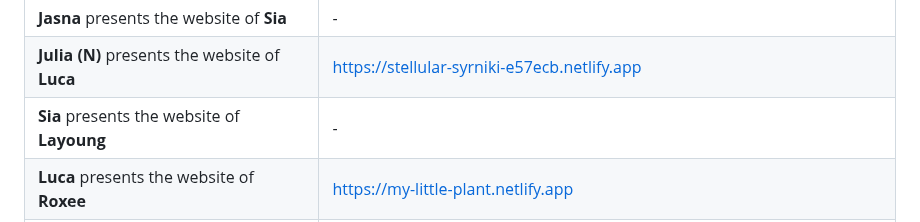
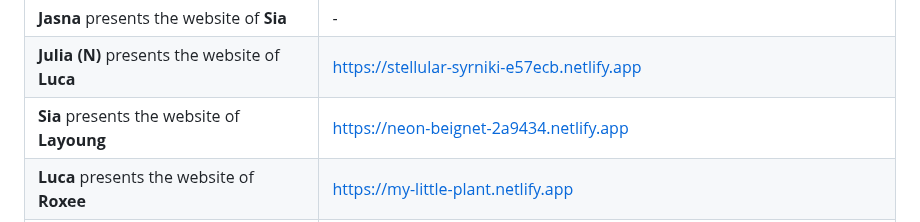
Before and after one commit to francois-gm/go-kabk-y1b, a Markdown page: 06 - 20250310 - Assignment presentation/README.md, the part around the change. Rendered like a GitHub page.

```diff
--- a/06 - 20250310 - Assignment presentation/README.md
+++ b/06 - 20250310 - Assignment presentation/README.md
@@ -40,7 +40,7 @@ Then:
 | **Pola** presents the website of **Julia (N)** | https://shiny-sprinkles-20a976.netlify.app |
 | **Jasna** presents the website of **Sia** | - |
 | **Julia (N)** presents the website of **Luca** | https://stellular-syrniki-e57ecb.netlify.app |
-| **Sia** presents the website of **Layoung** | - |
+| **Sia** presents the website of **Layoung** | https://neon-beignet-2a9434.netlify.app |
 | **Luca** presents the website of **Roxee** | https://my-little-plant.netlify.app |
 | **Layoung** presents the website of **Julia (J)** | https://juliasbestwebtransitioncoolstuff.netlify.app |
 | **Roxee** presents the website of **Prem** | https://premdai-super-cool-site-yeah.netlify.app |
```
